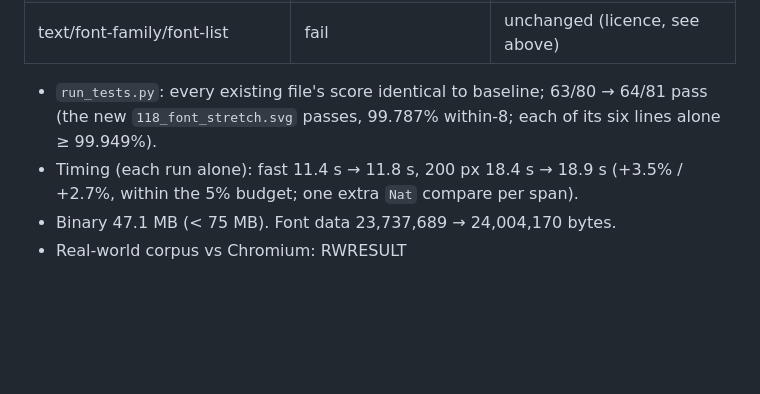
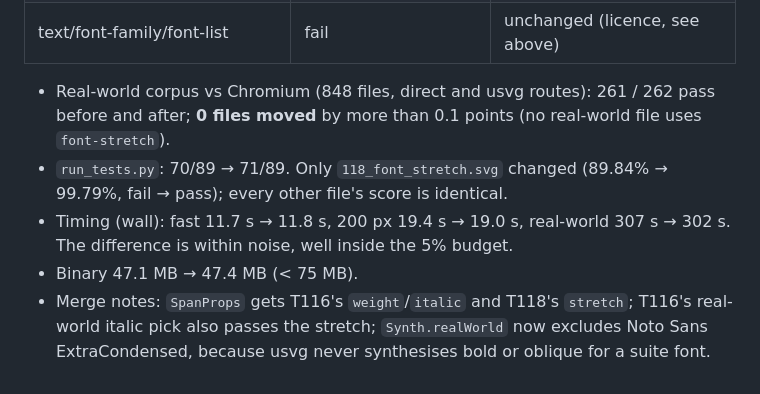
Before and after one commit to rowancallahan/lean-svg, a Markdown page: tasks/T118-font-stretch.md, the part around one of its changes. Rendered like a GitHub page; blank space fills up the shorter version.

```diff
--- a/tasks/T118-font-stretch.md
+++ b/tasks/T118-font-stretch.md
@@ -215,10 +153,15 @@ Baseline `b570a42` (branch start, = `main` + this task file).
 | text/font-family/source-sans-pro | fail | unchanged (licence, see above) |
 | text/font-family/font-list | fail | unchanged (licence, see above) |
 
-- `run_tests.py`: every existing file's score identical to baseline; 63/80 →
-  64/81 pass (the new `118_font_stretch.svg` passes, 99.787% within-8; each
-  of its six lines alone ≥ 99.949%).
-- Timing (each run alone): fast 11.4 s → 11.8 s, 200 px 18.4 s → 18.9 s
-  (+3.5% / +2.7%, within the 5% budget; one extra `Nat` compare per span).
-- Binary 47.1 MB (< 75 MB). Font data 23,737,689 → 24,004,170 bytes.
-- Real-world corpus vs Chromium: RWRESULT
+- Real-world corpus vs Chromium (848 files, direct and usvg routes): 261 / 262
+  pass before and after; **0 files moved** by more than 0.1 points (no
+  real-world file uses `font-stretch`).
+- `run_tests.py`: 70/89 → 71/89. Only `118_font_stretch.svg` changed
+  (89.84% → 99.79%, fail → pass); every other file's score is identical.
+- Timing (wall): fast 11.7 s → 11.8 s, 200 px 19.4 s → 19.0 s, real-world
+  307 s → 302 s. The difference is within noise, well inside the 5% budget.
+- Binary 47.1 MB → 47.4 MB (< 75 MB).
+- Merge notes: `SpanProps` gets T116's `weight`/`italic` and T118's
+  `stretch`; T116's real-world italic pick also passes the stretch;
+  `Synth.realWorld` now excludes Noto Sans ExtraCondensed, because usvg never
+  synthesises bold or oblique for a suite font.
```
Also changed, not shown: other parts of tasks/T118-font-stretch.md (+9 -71 lines), LeanSvg/Fonts/README.md (+3 -2 lines).
